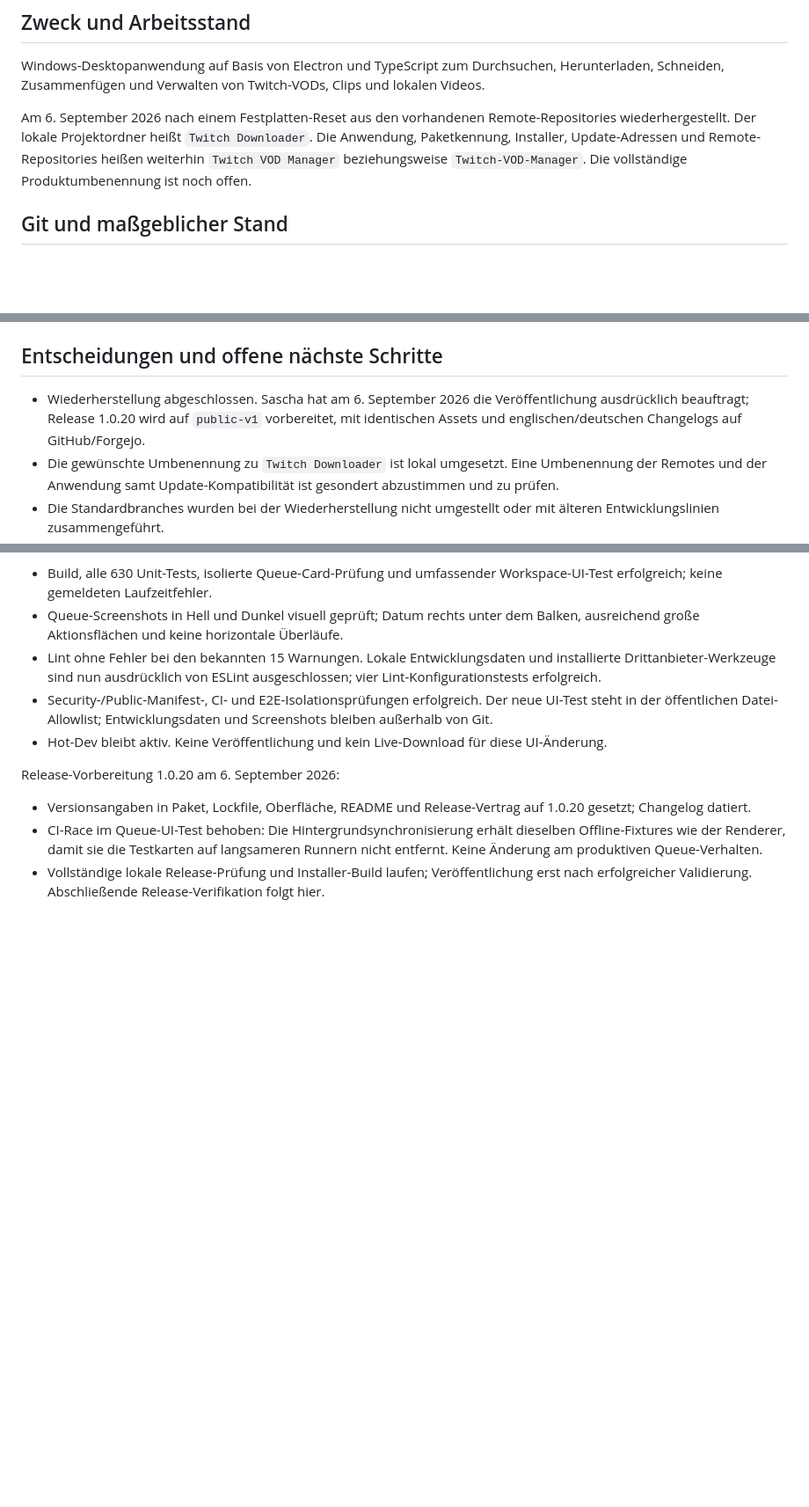
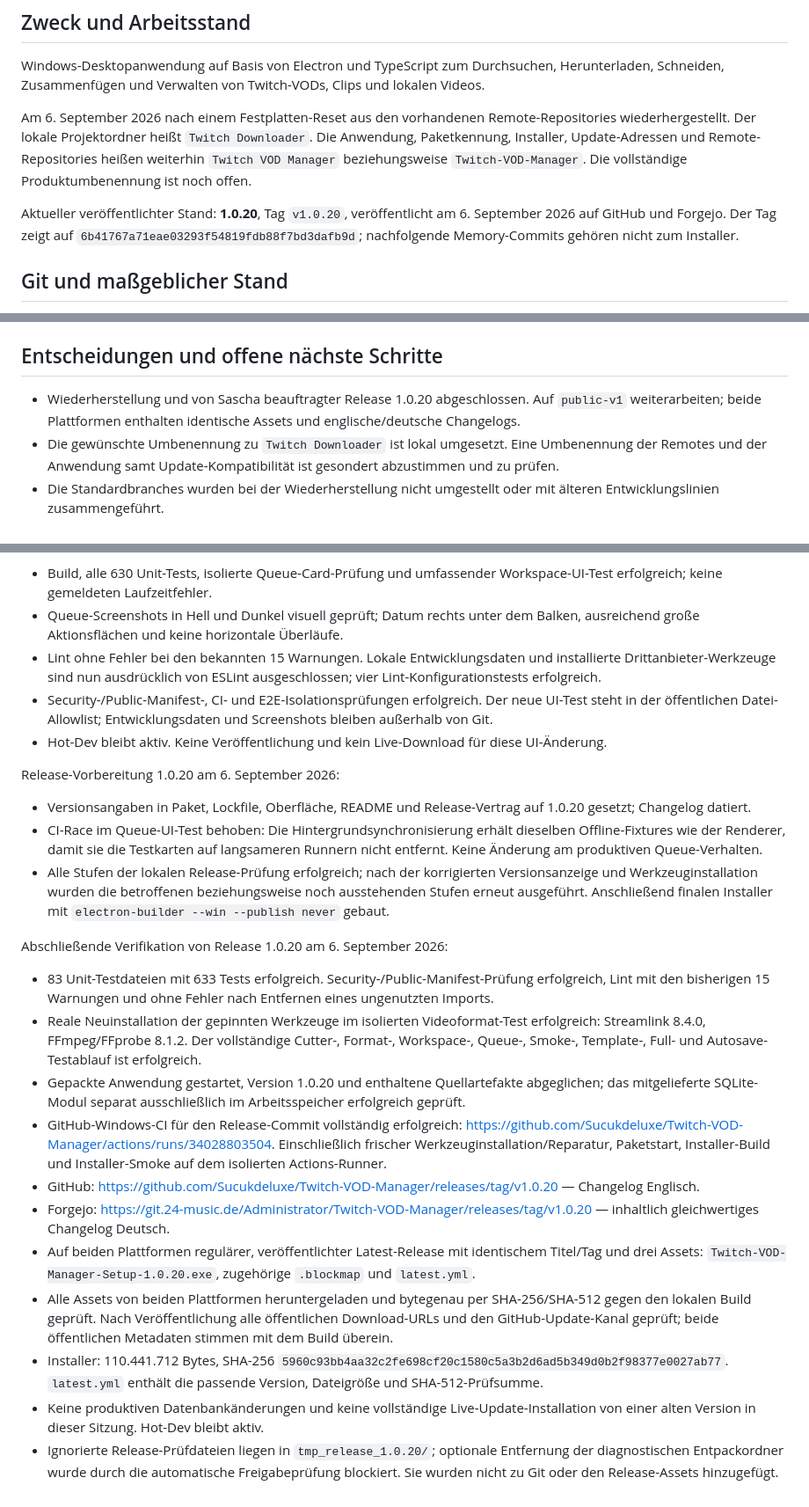
Before and after one commit to Sucukdeluxe/Twitch-VOD-Manager, a Markdown page: PROJECT_MEMORY.md, 3 parts joined by grey strips. Shown at 88% size. Drawn GitHub-style; blank space fills up the shorter version.

Commit message:
docs: record verified 1.0.20 release [skip ci]

```diff
--- a/PROJECT_MEMORY.md
+++ b/PROJECT_MEMORY.md
@@ -5,6 +5,8 @@
 Windows-Desktopanwendung auf Basis von Electron und TypeScript zum Durchsuchen, Herunterladen, Schneiden, Zusammenfügen und Verwalten von Twitch-VODs, Clips und lokalen Videos.
 
 Am 6. September 2026 nach einem Festplatten-Reset aus den vorhandenen Remote-Repositories wiederhergestellt. Der lokale Projektordner heißt `Twitch Downloader`. Die Anwendung, Paketkennung, Installer, Update-Adressen und Remote-Repositories heißen weiterhin `Twitch VOD Manager` beziehungsweise `Twitch-VOD-Manager`. Die vollständige Produktumbenennung ist noch offen.
+
+Aktueller veröffentlichter Stand: **1.0.20**, Tag `v1.0.20`, veröffentlicht am 6. September 2026 auf GitHub und Forgejo. Der Tag zeigt auf `6b41767a71eae03293f54819fdb88f7bd3dafb9d`; nachfolgende Memory-Commits gehören nicht zum Installer.
 
 ## Git und maßgeblicher Stand
 
@@ -55,7 +57,7 @@ npm run dev
 
 ## Entscheidungen und offene nächste Schritte
 
-- Wiederherstellung abgeschlossen. Sascha hat am 6. September 2026 die Veröffentlichung ausdrücklich beauftragt; Release 1.0.20 wird auf `public-v1` vorbereitet, mit identischen Assets und englischen/deutschen Changelogs auf GitHub/Forgejo.
+- Wiederherstellung und von Sascha beauftragter Release 1.0.20 abgeschlossen. Auf `public-v1` weiterarbeiten; beide Plattformen enthalten identische Assets und englische/deutsche Changelogs.
 - Die gewünschte Umbenennung zu `Twitch Downloader` ist lokal umgesetzt. Eine Umbenennung der Remotes und der Anwendung samt Update-Kompatibilität ist gesondert abzustimmen und zu prüfen.
 - Die Standardbranches wurden bei der Wiederherstellung nicht umgestellt oder mit älteren Entwicklungslinien zusammengeführt.
 - Nächste fachliche Änderung von Sascha entgegennehmen; vor Änderungen diese Memory, `README.md`, `CHANGELOG.md` und den Git-Status lesen.
@@ -96,4 +98,18 @@ Release-Vorbereitung 1.0.20 am 6. September 2026:
 
 - Versionsangaben in Paket, Lockfile, Oberfläche, README und Release-Vertrag auf 1.0.20 gesetzt; Changelog datiert.
 - CI-Race im Queue-UI-Test behoben: Die Hintergrundsynchronisierung erhält dieselben Offline-Fixtures wie der Renderer, damit sie die Testkarten auf langsameren Runnern nicht entfernt. Keine Änderung am produktiven Queue-Verhalten.
-- Vollständige lokale Release-Prüfung und Installer-Build laufen; Veröffentlichung erst nach erfolgreicher Validierung. Abschließende Release-Verifikation folgt hier.
+- Alle Stufen der lokalen Release-Prüfung erfolgreich; nach der korrigierten Versionsanzeige und Werkzeuginstallation wurden die betroffenen beziehungsweise noch ausstehenden Stufen erneut ausgeführt. Anschließend finalen Installer mit `electron-builder --win --publish never` gebaut.
+
+Abschließende Verifikation von Release 1.0.20 am 6. September 2026:
+
+- 83 Unit-Testdateien mit 633 Tests erfolgreich. Security-/Public-Manifest-Prüfung erfolgreich, Lint mit den bisherigen 15 Warnungen und ohne Fehler nach Entfernen eines ungenutzten Imports.
+- Reale Neuinstallation der gepinnten Werkzeuge im isolierten Videoformat-Test erfolgreich: Streamlink 8.4.0, FFmpeg/FFprobe 8.1.2. Der vollständige Cutter-, Format-, Workspace-, Queue-, Smoke-, Template-, Full- und Autosave-Testablauf ist erfolgreich.
+- Gepackte Anwendung gestartet, Version 1.0.20 und enthaltene Quellartefakte abgeglichen; das mitgelieferte SQLite-Modul separat ausschließlich im Arbeitsspeicher erfolgreich geprüft.
+- GitHub-Windows-CI für den Release-Commit vollständig erfolgreich: https://github.com/Sucukdeluxe/Twitch-VOD-Manager/actions/runs/34028803504. Einschließlich frischer Werkzeuginstallation/Reparatur, Paketstart, Installer-Build und Installer-Smoke auf dem isolierten Actions-Runner.
+- GitHub: https://github.com/Sucukdeluxe/Twitch-VOD-Manager/releases/tag/v1.0.20 — Changelog Englisch.
+- Forgejo: https://git.24-music.de/Administrator/Twitch-VOD-Manager/releases/tag/v1.0.20 — inhaltlich gleichwertiges Changelog Deutsch.
+- Auf beiden Plattformen regulärer, veröffentlichter Latest-Release mit identischem Titel/Tag und drei Assets: `Twitch-VOD-Manager-Setup-1.0.20.exe`, zugehörige `.blockmap` und `latest.yml`.
+- Alle Assets von beiden Plattformen heruntergeladen und bytegenau per SHA-256/SHA-512 gegen den lokalen Build geprüft. Nach Veröffentlichung alle öffentlichen Download-URLs und den GitHub-Update-Kanal geprüft; beide öffentlichen Metadaten stimmen mit dem Build überein.
+- Installer: 110.441.712 Bytes, SHA-256 `5960c93bb4aa32c2fe698cf20c1580c5a3b2d6ad5b349d0b2f98377e0027ab77`. `latest.yml` enthält die passende Version, Dateigröße und SHA-512-Prüfsumme.
+- Keine produktiven Datenbankänderungen und keine vollständige Live-Update-Installation von einer alten Version in dieser Sitzung. Hot-Dev bleibt aktiv.
+- Ignorierte Release-Prüfdateien liegen in `tmp_release_1.0.20/`; optionale Entfernung der diagnostischen Entpackordner wurde durch die automatische Freigabeprüfung blockiert. Sie wurden nicht zu Git oder den Release-Assets hinzugefügt.
```
